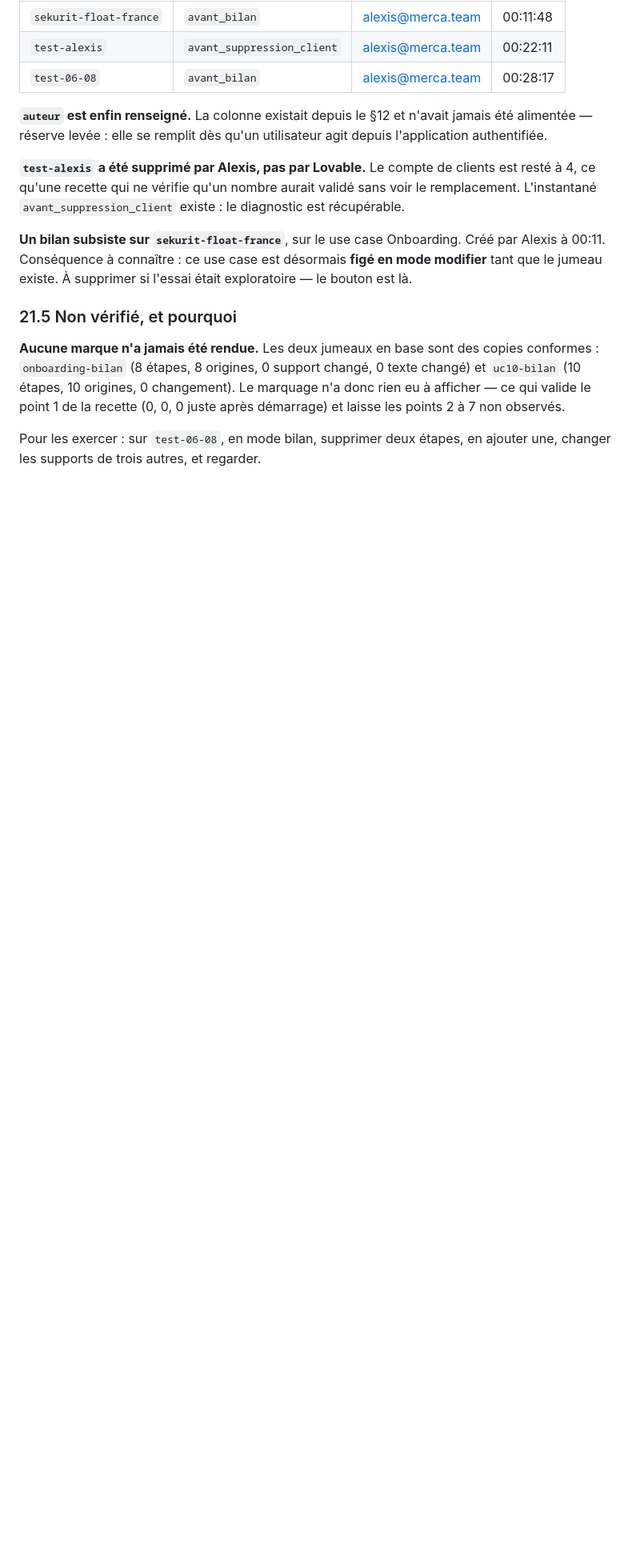
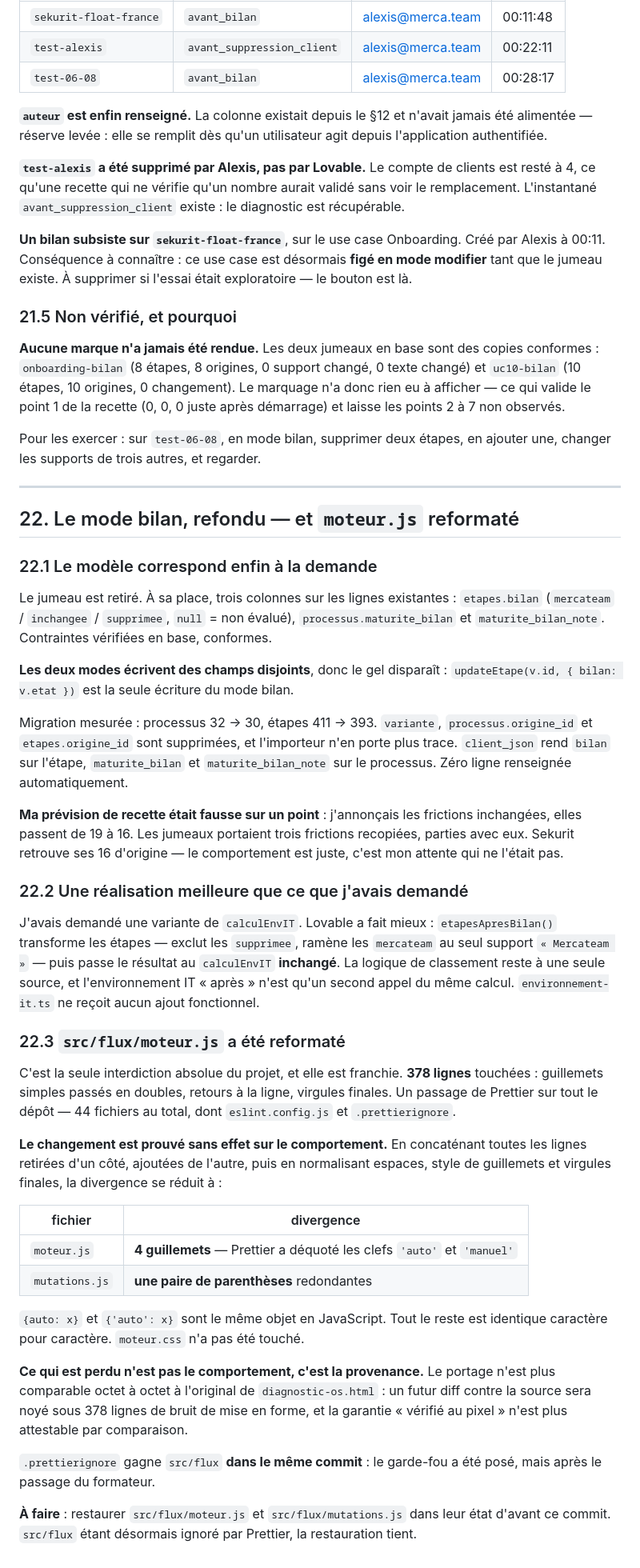
Before and after one commit to Alexis-merca/Claude_Projects, a Markdown page: charte/PASSE-STATIQUE.md, the part around the change. Shown at 80% size. Rendered like a GitHub page; blank space fills up the shorter version.

Commit message:
Verifie la refonte du mode bilan et releve le reformatage de moteur.js
Modele conforme : trois colonnes sur les lignes existantes, deux modes a
champs disjoints, gel supprime. L'environnement IT apres reutilise
calculEnvIT inchange, ce qui vaut mieux que la variante demandee.

Mais un passage de Prettier a reformate moteur.js sur 378 lignes. Prouve
sans effet : la divergence se reduit a 4 guillemets et une paire de
parentheses. La provenance du portage verifie au pixel est perdue.

Co-Authored-By: Claude Opus 5 <noreply@anthropic.com>
Claude-Session: https://claude.ai/code/session_014yL5M8RHJvDihjjroXAi4k

```diff
--- a/charte/PASSE-STATIQUE.md
+++ b/charte/PASSE-STATIQUE.md
@@ -1349,3 +1349,69 @@ marquage n'a donc rien eu à afficher — ce qui valide le point 1 de la recette
 
 Pour les exercer : sur `test-06-08`, en mode bilan, supprimer deux étapes, en
 ajouter une, changer les supports de trois autres, et regarder.
+
+---
+
+## 22. Le mode bilan, refondu — et `moteur.js` reformaté
+
+### 22.1 Le modèle correspond enfin à la demande
+
+Le jumeau est retiré. À sa place, trois colonnes sur les lignes existantes :
+`etapes.bilan` (`mercateam` / `inchangee` / `supprimee`, `null` = non évalué),
+`processus.maturite_bilan` et `maturite_bilan_note`. Contraintes vérifiées en
+base, conformes.
+
+**Les deux modes écrivent des champs disjoints**, donc le gel disparaît :
+`updateEtape(v.id, { bilan: v.etat })` est la seule écriture du mode bilan.
+
+Migration mesurée : processus 32 → 30, étapes 411 → 393. `variante`,
+`processus.origine_id` et `etapes.origine_id` sont supprimées, et l'importeur
+n'en porte plus trace. `client_json` rend `bilan` sur l'étape, `maturite_bilan`
+et `maturite_bilan_note` sur le processus. Zéro ligne renseignée
+automatiquement.
+
+**Ma prévision de recette était fausse sur un point** : j'annonçais les
+frictions inchangées, elles passent de 19 à 16. Les jumeaux portaient trois
+frictions recopiées, parties avec eux. Sekurit retrouve ses 16 d'origine — le
+comportement est juste, c'est mon attente qui ne l'était pas.
+
+### 22.2 Une réalisation meilleure que ce que j'avais demandé
+
+J'avais demandé une variante de `calculEnvIT`. Lovable a fait mieux :
+`etapesApresBilan()` transforme les étapes — exclut les `supprimee`, ramène les
+`mercateam` au seul support `« Mercateam »` — puis passe le résultat au
+`calculEnvIT` **inchangé**. La logique de classement reste à une seule source,
+et l'environnement IT « après » n'est qu'un second appel du même calcul.
+`environnement-it.ts` ne reçoit aucun ajout fonctionnel.
+
+### 22.3 `src/flux/moteur.js` a été reformaté
+
+C'est la seule interdiction absolue du projet, et elle est franchie. **378
+lignes** touchées : guillemets simples passés en doubles, retours à la ligne,
+virgules finales. Un passage de Prettier sur tout le dépôt — 44 fichiers au
+total, dont `eslint.config.js` et `.prettierignore`.
+
+**Le changement est prouvé sans effet sur le comportement.** En concaténant
+toutes les lignes retirées d'un côté, ajoutées de l'autre, puis en normalisant
+espaces, style de guillemets et virgules finales, la divergence se réduit à :
+
+| fichier | divergence |
+|---|---|
+| `moteur.js` | **4 guillemets** — Prettier a déquoté les clefs `'auto'` et `'manuel'` |
+| `mutations.js` | **une paire de parenthèses** redondantes |
+
+`{auto: x}` et `{'auto': x}` sont le même objet en JavaScript. Tout le reste est
+identique caractère pour caractère. `moteur.css` n'a pas été touché.
+
+**Ce qui est perdu n'est pas le comportement, c'est la provenance.** Le portage
+n'est plus comparable octet à octet à l'original de `diagnostic-os.html` : un
+futur diff contre la source sera noyé sous 378 lignes de bruit de mise en
+forme, et la garantie « vérifié au pixel » n'est plus attestable par
+comparaison.
+
+`.prettierignore` gagne `src/flux` **dans le même commit** : le garde-fou a été
+posé, mais après le passage du formateur.
+
+**À faire** : restaurer `src/flux/moteur.js` et `src/flux/mutations.js` dans
+leur état d'avant ce commit. `src/flux` étant désormais ignoré par Prettier, la
+restauration tient.
```
